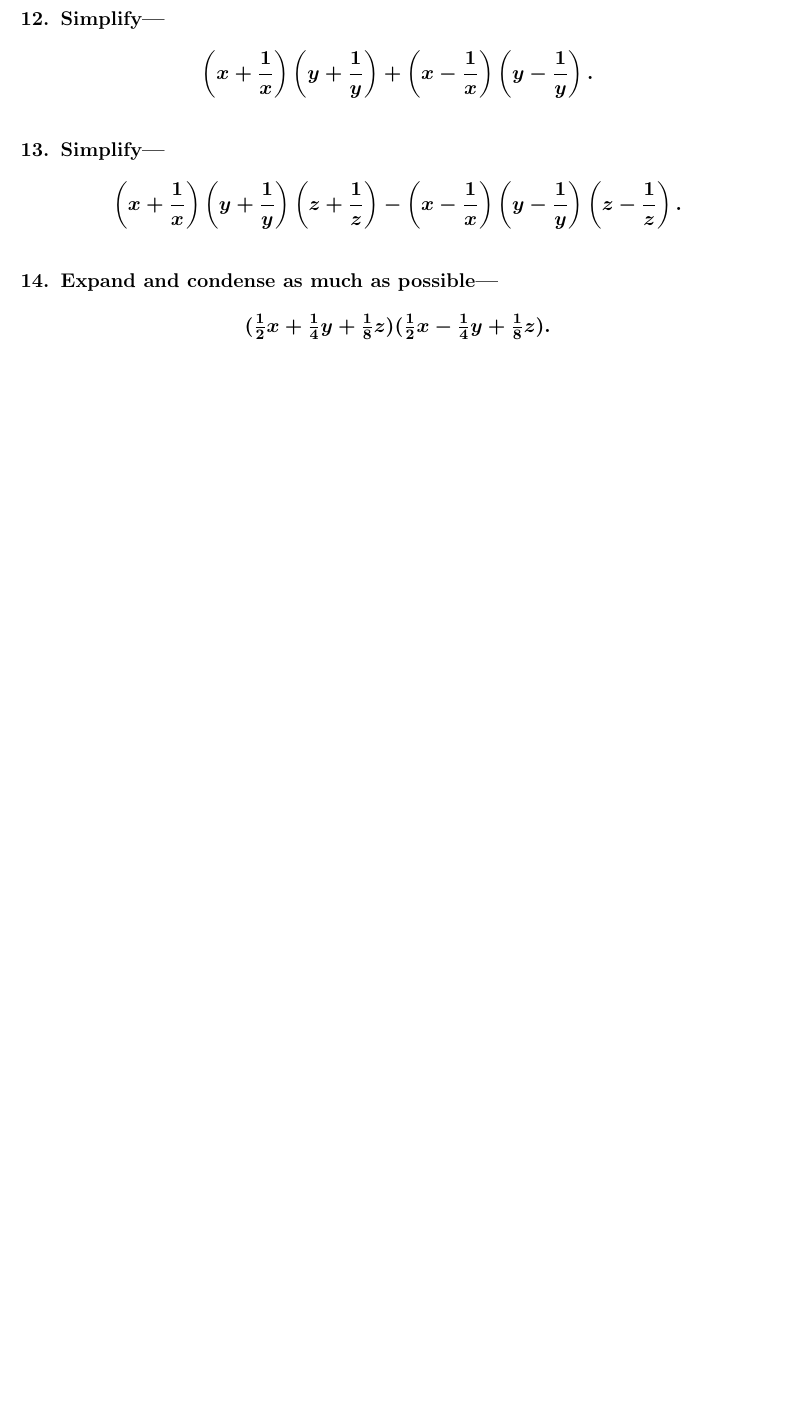
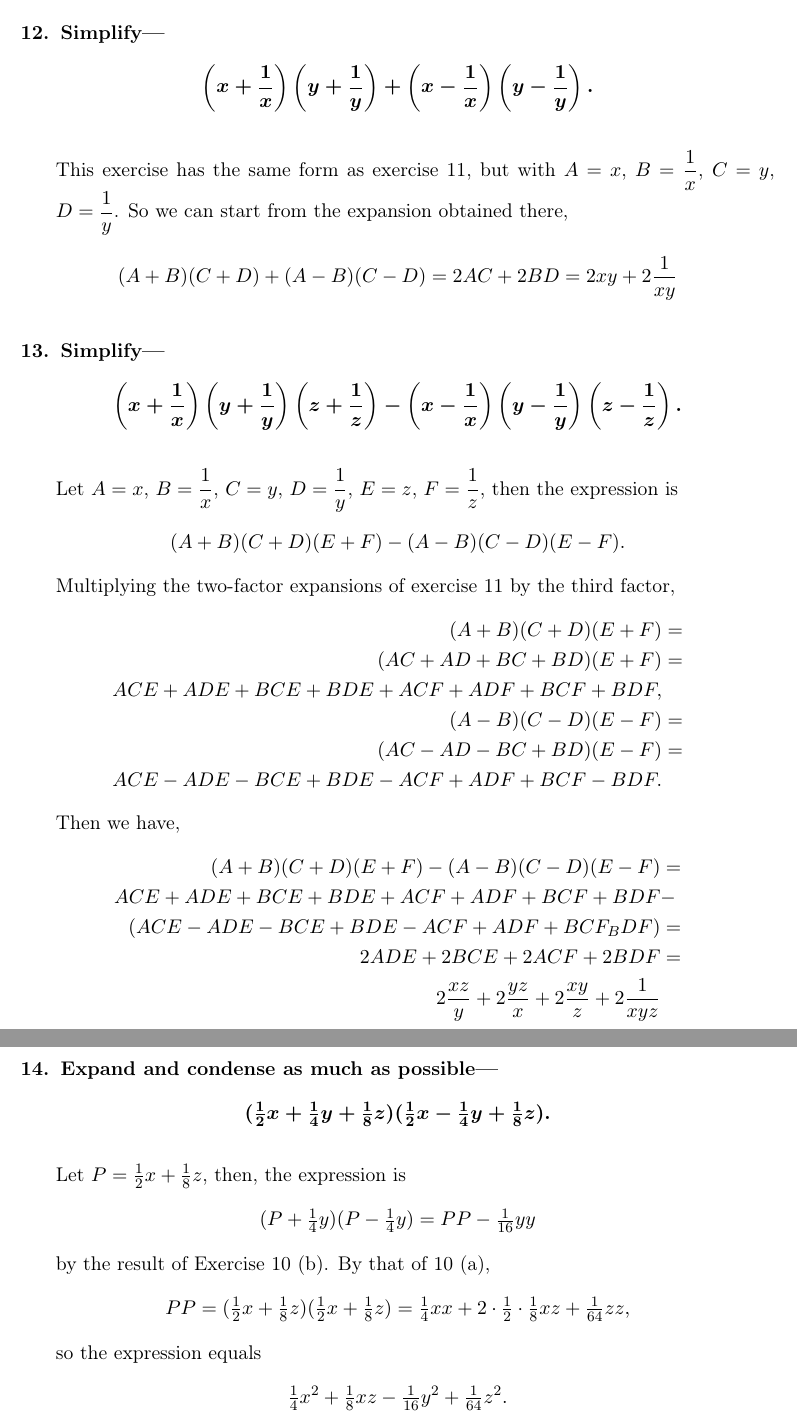
Before and after one commit to OscarAC/math, a LaTeX document (Algebra_Chrystal/chapter1.tex): part of page 7 of 7 before the commit and two parts of pages 7 and 8 of 8 after it, the two joined at a grey line, cut so that both start at the same text, the shorter picture padded with empty space. The pictures show the PDF file Algebra_Chrystal/chapter1.pdf that the author committed with the source.

Commit message:
ach-ch1-done

```diff
--- a/Algebra_Chrystal/chapter1.tex
+++ b/Algebra_Chrystal/chapter1.tex
@@ -263,3 +267,6 @@
+    \answer This exercise has the same form as exercise 11, but with $A=x$, $B=\dfrac{1}{x}$, $C=y$, $D=\dfrac{1}{y}$. So we can start from the expansion obtained there,
+    \[
+        (A+B)(C+D) + (A-B)(C-D) = 2AC + 2BD = 2xy+2\frac{1}{xy}
     \]
 
     \problem Simplify---
@@ -267,10 +274,46 @@
         \left(x + \frac{1}{x}\right)\left(y + \frac{1}{y}\right)\left(z + \frac{1}{z}\right) - \left(x - \frac{1}{x}\right)\left(y - \frac{1}{y}\right)\left(z - \frac{1}{z}\right).
     \]
 
+    \answer Let $A=x$, $B=\dfrac{1}{x}$, $C=y$, $D=\dfrac{1}{y}$, $E=z$, $F=\dfrac{1}{z}$, then the expression is
+    \[
+        (A+B)(C+D)(E+F) - (A-B)(C-D)(E-F).
+    \]
+    Multiplying the two-factor expansions of exercise 11 by the third factor,
+    \begin{align*}
+        (A+B)(C+D)(E+F) &=\\
+            (AC+AD+BC+BD)(E+F) &=\\
+            ACE+ADE+BCE+BDE+ACF+ADF+BCF+BDF,\\
+        (A-B)(C-D)(E-F) &=\\
+        (AC-AD-BC+BD)(E-F) &=\\
+            ACE-ADE-BCE+BDE-ACF+ADF+BCF-BDF.
+    \end{align*}
+    Then we have,
+    \begin{align*}
+        (A+B)(C+D)(E+F) - (A-B)(C-D)(E-F) &=\\
+        ACE+ADE+BCE+BDE+ACF+ADF+BCF+BDF &-\\
+        (ACE-ADE-BCE+BDE-ACF+ADF+BCF_BDF)&=\\
+        2ADE + 2BCE + 2ACF + 2BDF &=\\
+        2\frac{xz}{y} + 2\frac{yz}{x} + 2\frac{xy}{z} + 2\frac{1}{xyz}
+    \end{align*}
+
+
     \problem Expand and condense as much as possible---
     \[
         (\tfrac{1}{2}x + \tfrac{1}{4}y + \tfrac{1}{8}z)(\tfrac{1}{2}x - \tfrac{1}{4}y + \tfrac{1}{8}z).
     \]
+
+    \answer Let $P = \tfrac{1}{2}x + \tfrac{1}{8}z$, then, the expression is
+    \[
+        (P + \tfrac{1}{4}y)(P - \tfrac{1}{4}y) = PP - \tfrac{1}{16}yy
+    \]
+    by the result of Exercise 10 (b). By that of 10 (a),
+    \[
+        PP = (\tfrac{1}{2}x + \tfrac{1}{8}z)(\tfrac{1}{2}x + \tfrac{1}{8}z) = \tfrac{1}{4}xx + 2 \cdot \tfrac{1}{2} \cdot \tfrac{1}{8}xz + \tfrac{1}{64}zz,
+    \]
+    so the expression equals
+    \[
+        \tfrac{1}{4}x^2 + \tfrac{1}{8}xz - \tfrac{1}{16}y^2 + \tfrac{1}{64}z^2.
+    \]
 \end{problems}
 
 \end{document}
```
Also changed, not shown: Algebra_Chrystal/chapter1.pdf, Algebra_Chrystal/chapter1.tex (16 more changed lines).
